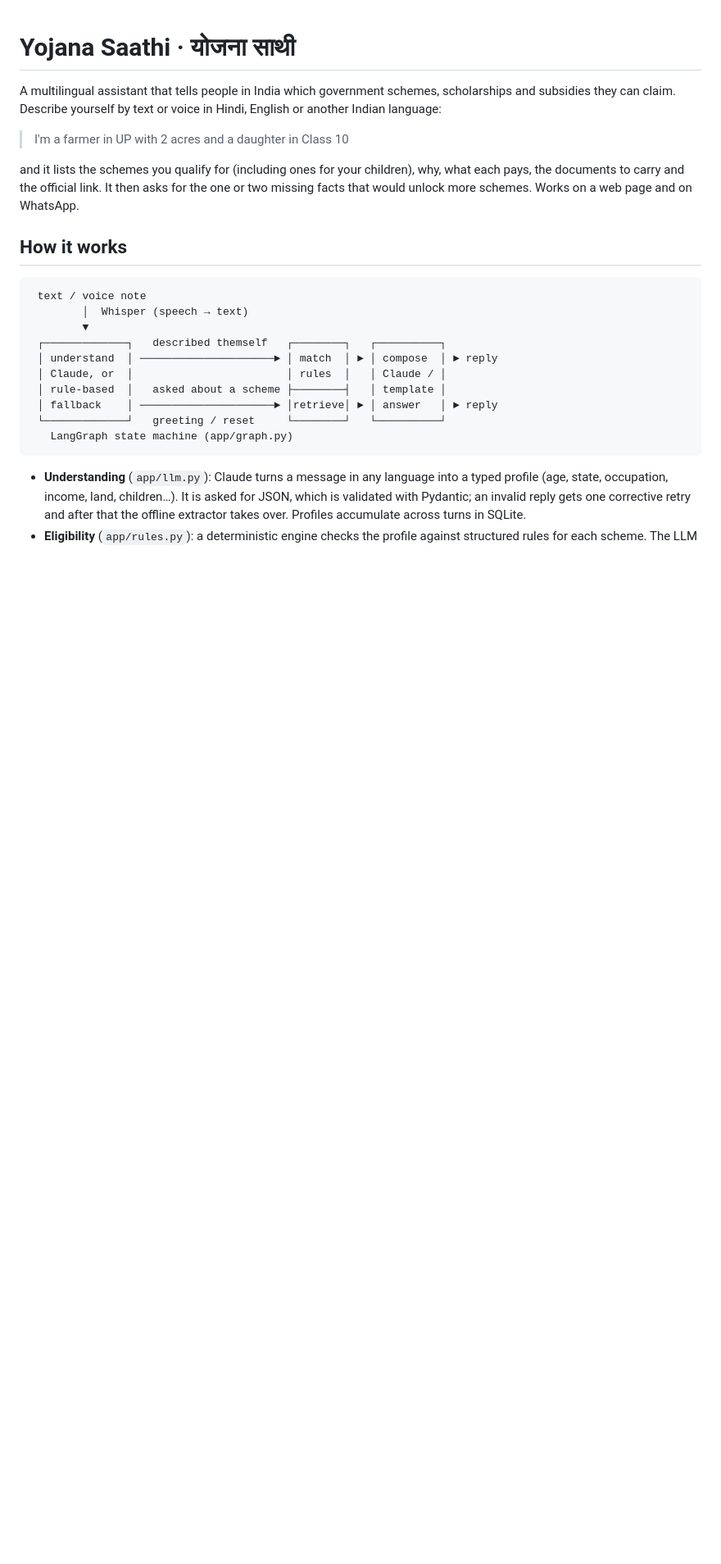
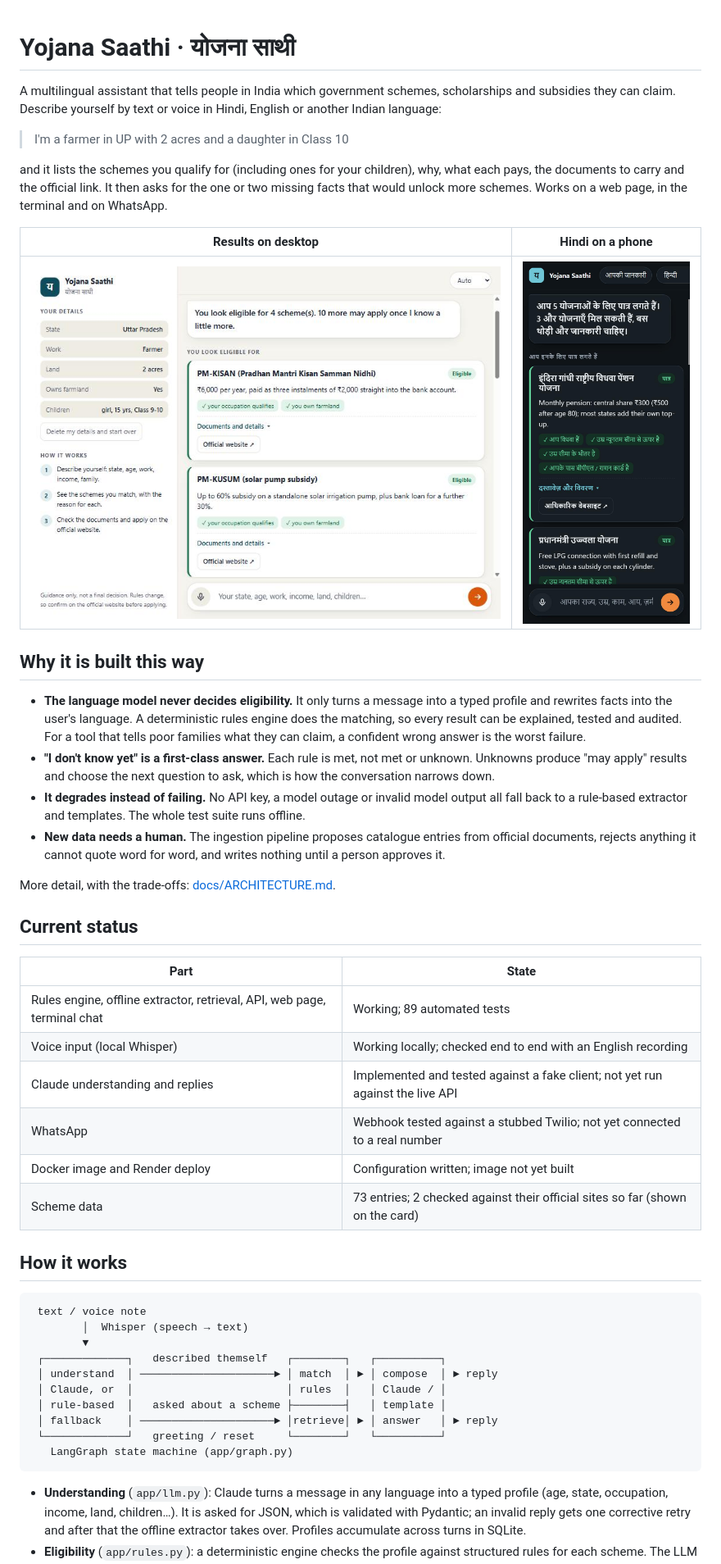
Before and after one commit to Samaksh0204/Yojana-Saathi, a Markdown page: README.md, the part around one of its changes. Shown at 82% size. GitHub-like rendering; pictures changed too: docs/screenshots/mobile-hindi.jpg (added), docs/screenshots/results.jpg (added); blank space fills up the shorter version.

```diff
--- a/README.md
+++ b/README.md
@@ -8,8 +8,42 @@ Hindi, English or another Indian language:
 
 and it lists the schemes you qualify for (including ones for your children), why,
 what each pays, the documents to carry and the official link. It then asks for the
-one or two missing facts that would unlock more schemes. Works on a web page and
-on WhatsApp.
+one or two missing facts that would unlock more schemes. Works on a web page, in
+the terminal and on WhatsApp.
+
+| Results on desktop | Hindi on a phone |
+|---|---|
+| ![Scheme cards with eligibility reasons](docs/screenshots/results.jpg) | <img src="docs/screenshots/mobile-hindi.jpg" alt="Hindi results on a phone, dark mode" width="260"> |
+
+## Why it is built this way
+
+- **The language model never decides eligibility.** It only turns a message into a
+  typed profile and rewrites facts into the user's language. A deterministic rules
+  engine does the matching, so every result can be explained, tested and audited.
+  For a tool that tells poor families what they can claim, a confident wrong
+  answer is the worst failure.
+- **"I don't know yet" is a first-class answer.** Each rule is met, not met or
+  unknown. Unknowns produce "may apply" results and choose the next question to
+  ask, which is how the conversation narrows down.
+- **It degrades instead of failing.** No API key, a model outage or invalid model
+  output all fall back to a rule-based extractor and templates. The whole test
+  suite runs offline.
+- **New data needs a human.** The ingestion pipeline proposes catalogue entries
+  from official documents, rejects anything it cannot quote word for word, and
+  writes nothing until a person approves it.
+
+More detail, with the trade-offs: [docs/ARCHITECTURE.md](docs/ARCHITECTURE.md).
+
+## Current status
+
+| Part | State |
+|---|---|
+| Rules engine, offline extractor, retrieval, API, web page, terminal chat | Working; 89 automated tests |
+| Voice input (local Whisper) | Working locally; checked end to end with an English recording |
+| Claude understanding and replies | Implemented and tested against a fake client; not yet run against the live API |
+| WhatsApp | Webhook tested against a stubbed Twilio; not yet connected to a real number |
+| Docker image and Render deploy | Configuration written; image not yet built |
+| Scheme data | 73 entries; 2 checked against their official sites so far (shown on the card) |
 
 ## How it works
 
```
Also changed, not shown: other parts of README.md (+7 -6 lines), docs/ARCHITECTURE.md (added, +115 -0 lines), docs/screenshots/home.jpg (added), 11 other files.
